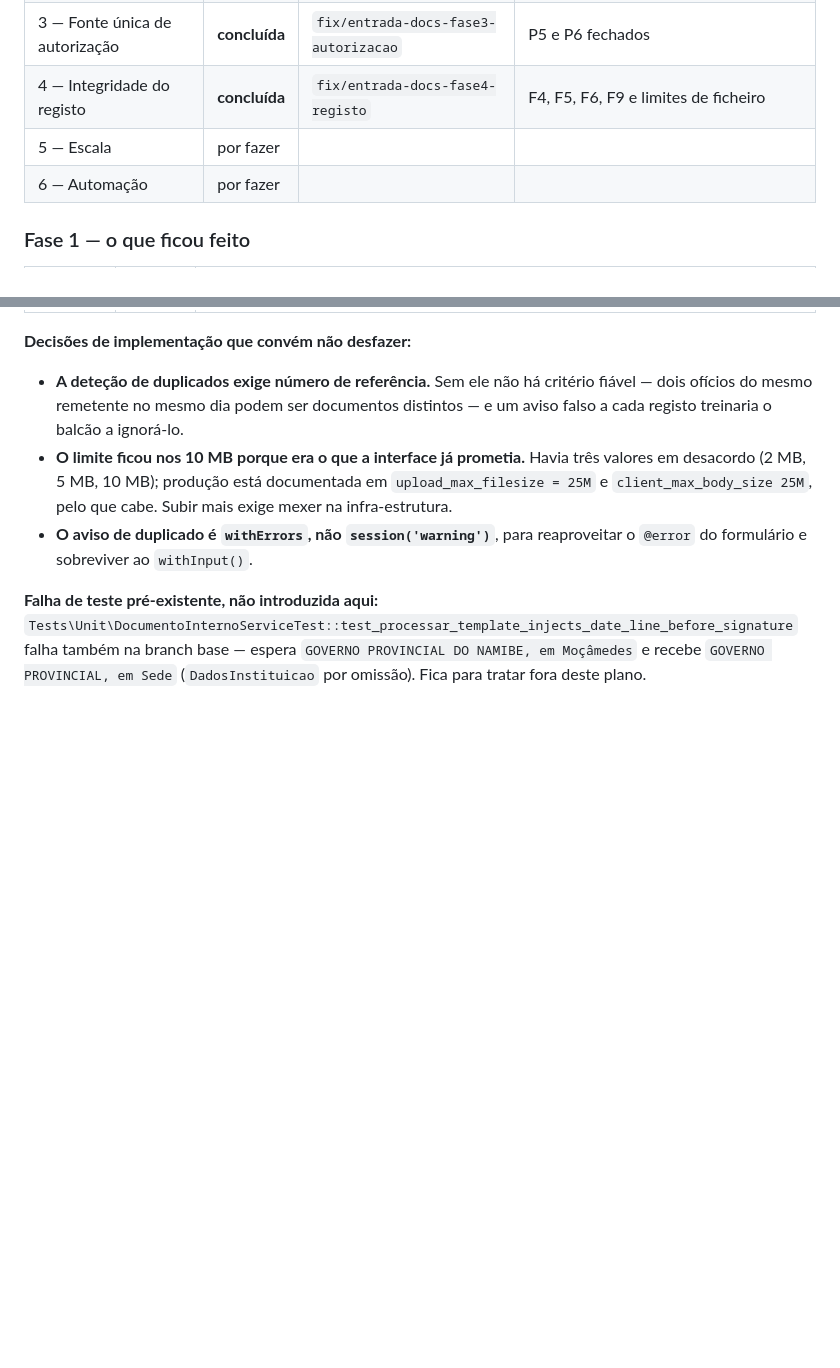
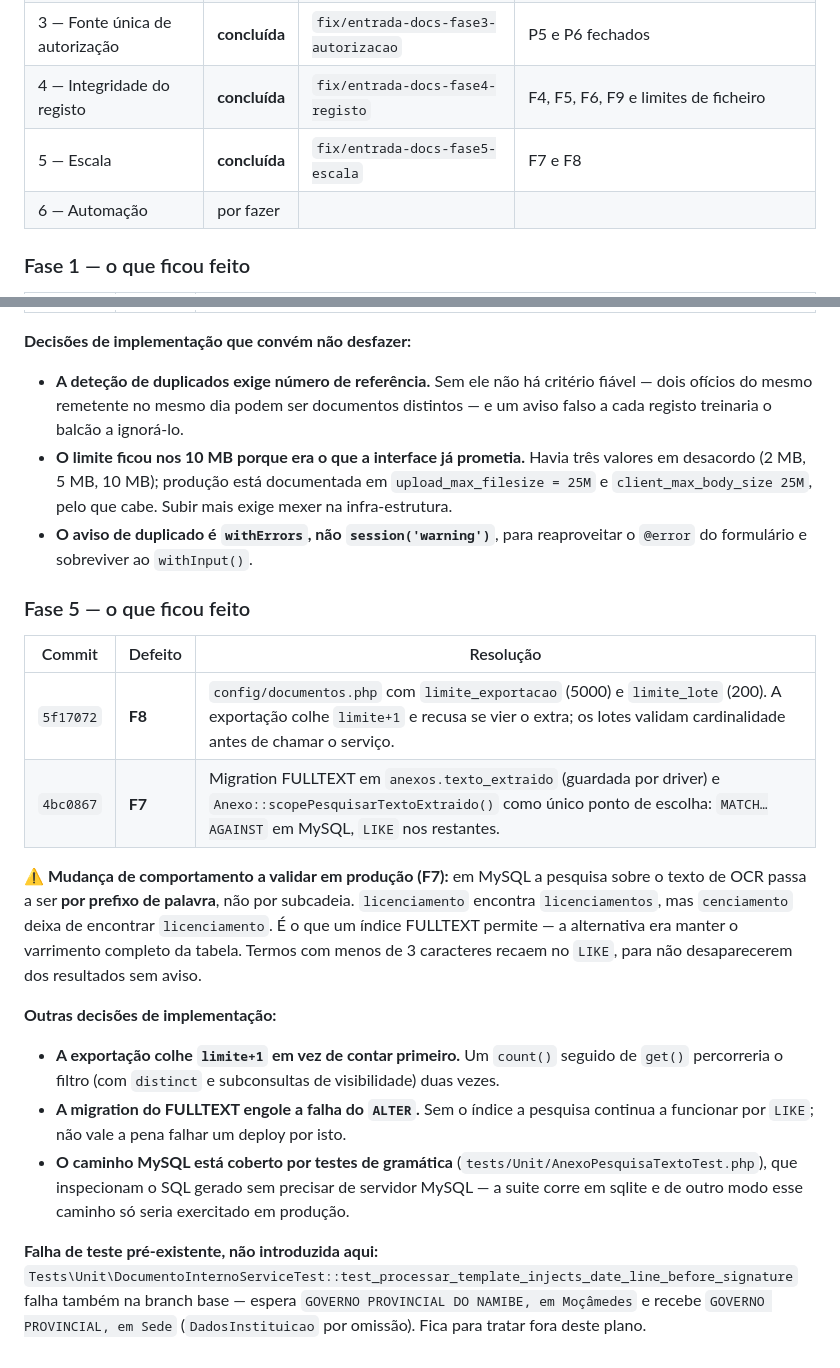
Before and after one commit to IsaacEduardo/gpn-agil, a Markdown page: docs/PLANO-ENTRADA-DOCUMENTOS.md, 2 parts joined by grey strips. GitHub-like rendering; blank space fills up the shorter version.

Commit message:
docs: regista conclusao da Fase 5 no plano de entrada de documentos
Co-Authored-By: Claude Opus 5 (1M context) <noreply@anthropic.com>

```diff
--- a/docs/PLANO-ENTRADA-DOCUMENTOS.md
+++ b/docs/PLANO-ENTRADA-DOCUMENTOS.md
@@ -297,7 +297,7 @@ precisa de confirmação).
 | 2 — Fluxo autónomo | **concluída** | `fix/entrada-docs-fase2-fluxo` | F1 e F2 fechados (ramifica da fase 1, que ainda não está integrada) |
 | 3 — Fonte única de autorização | **concluída** | `fix/entrada-docs-fase3-autorizacao` | P5 e P6 fechados |
 | 4 — Integridade do registo | **concluída** | `fix/entrada-docs-fase4-registo` | F4, F5, F6, F9 e limites de ficheiro |
-| 5 — Escala | por fazer | | |
+| 5 — Escala | **concluída** | `fix/entrada-docs-fase5-escala` | F7 e F8 |
 | 6 — Automação | por fazer | | |
 
 ### Fase 1 — o que ficou feito
@@ -382,6 +382,31 @@ tranca os perfis operacionais fora da listagem.
 - **O aviso de duplicado é `withErrors`, não `session('warning')`**, para reaproveitar
   o `@error` do formulário e sobreviver ao `withInput()`.
 
+### Fase 5 — o que ficou feito
+
+| Commit | Defeito | Resolução |
+|---|---|---|
+| `5f17072` | **F8** | `config/documentos.php` com `limite_exportacao` (5000) e `limite_lote` (200). A exportação colhe `limite+1` e recusa se vier o extra; os lotes validam cardinalidade antes de chamar o serviço. |
+| `4bc0867` | **F7** | Migration FULLTEXT em `anexos.texto_extraido` (guardada por driver) e `Anexo::scopePesquisarTextoExtraido()` como único ponto de escolha: `MATCH…AGAINST` em MySQL, `LIKE` nos restantes. |
+
+**⚠️ Mudança de comportamento a validar em produção (F7):** em MySQL a pesquisa
+sobre o texto de OCR passa a ser **por prefixo de palavra**, não por subcadeia.
+`licenciamento` encontra `licenciamentos`, mas `cenciamento` deixa de encontrar
+`licenciamento`. É o que um índice FULLTEXT permite — a alternativa era manter o
+varrimento completo da tabela. Termos com menos de 3 caracteres recaem no `LIKE`,
+para não desaparecerem dos resultados sem aviso.
+
+**Outras decisões de implementação:**
+
+- **A exportação colhe `limite+1` em vez de contar primeiro.** Um `count()` seguido
+  de `get()` percorreria o filtro (com `distinct` e subconsultas de visibilidade)
+  duas vezes.
+- **A migration do FULLTEXT engole a falha do `ALTER`.** Sem o índice a pesquisa
+  continua a funcionar por `LIKE`; não vale a pena falhar um deploy por isto.
+- **O caminho MySQL está coberto por testes de gramática** (`tests/Unit/AnexoPesquisaTextoTest.php`),
+  que inspecionam o SQL gerado sem precisar de servidor MySQL — a suite corre em
+  sqlite e de outro modo esse caminho só seria exercitado em produção.
+
 **Falha de teste pré-existente, não introduzida aqui:**
 `Tests\Unit\DocumentoInternoServiceTest::test_processar_template_injects_date_line_before_signature`
 falha também na branch base — espera `GOVERNO PROVINCIAL DO NAMIBE, em Moçâmedes`
```
